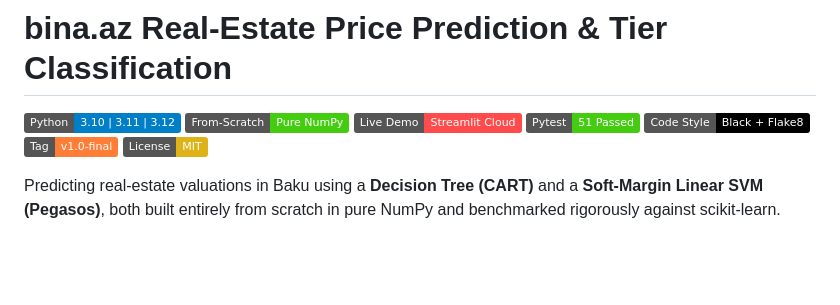
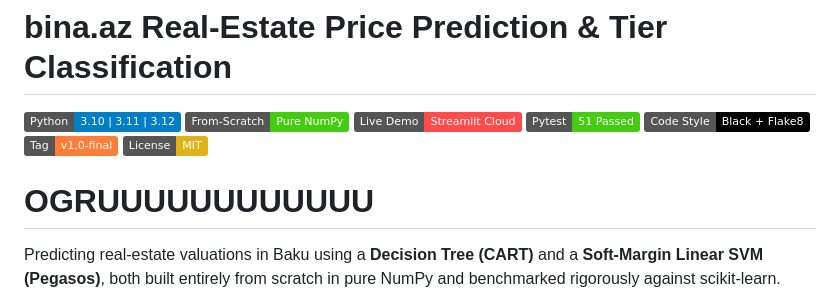
Before and after one commit to Eldar2107/binaaz-price-ml, a Markdown page: README.md, the part around the change. Rendered like a GitHub page; badges without logos; blank space fills up the shorter version.

```diff
--- a/README.md
+++ b/README.md
@@ -7,7 +7,7 @@
 [![Code Style](https://img.shields.io/badge/Code%20Style-Black%20%2B%20Flake8-black.svg)](https://github.com/psf/black)
 [![Release Tag](https://img.shields.io/badge/Tag-v1.0--final-orange.svg)](https://github.com/Eldar2107/binaaz-price-ml/releases/tag/v1.0-final)
 [![License: MIT](https://img.shields.io/badge/License-MIT-yellow.svg)](LICENSE)
-
+# OGRUUUUUUUUUUUU
 Predicting real-estate valuations in Baku using a **Decision Tree (CART)** and a **Soft-Margin Linear SVM (Pegasos)**, both built entirely from scratch in pure NumPy and benchmarked rigorously against scikit-learn.
 
 Final project for **MLE-AI-201 Machine Learning**, engineered by **Eldar Samedov**, **Narmina Rzayeva**, and **Mirkenan Qedirli**. Real-world data sourced from [bina.az](https://bina.az/), Azerbaijan's premier real-estate portal (63,908 verified listings across Baku).
```
